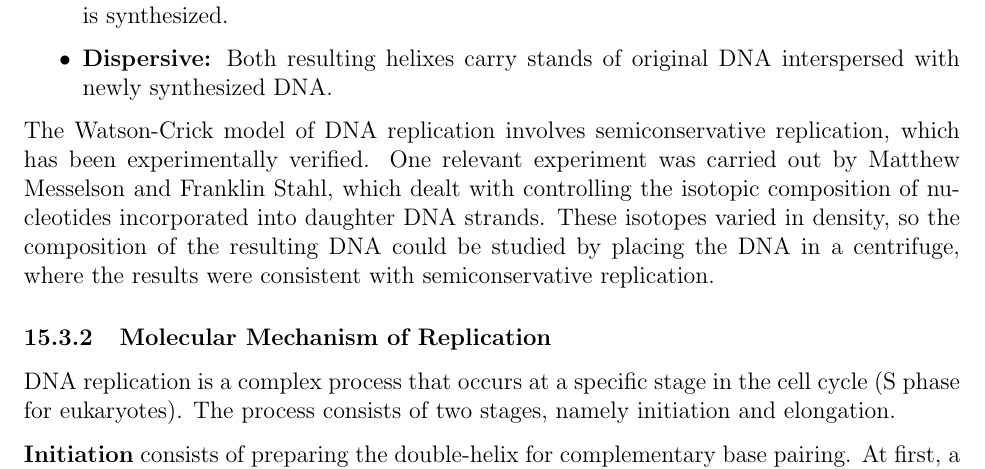
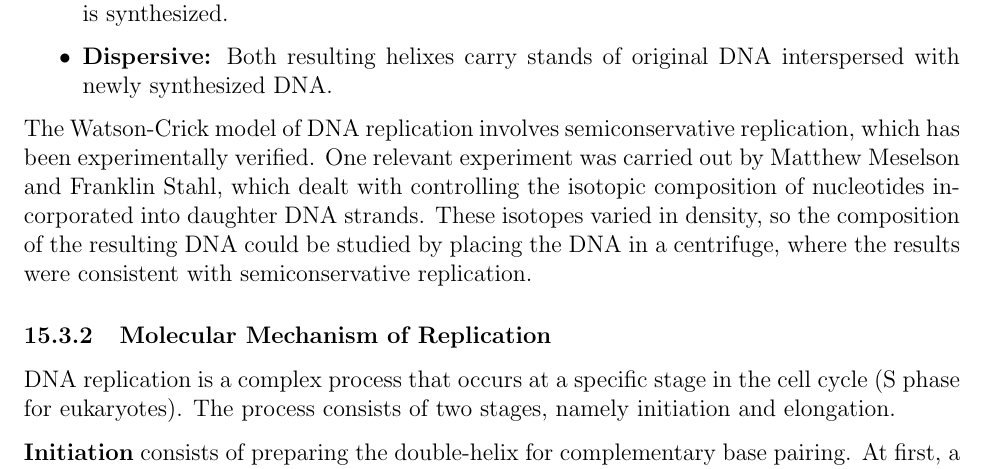
Before and after one commit to m-socha/BIOL-239-Notes, a LaTeX document (notes.tex): part of page 21 of 23, cut so that both start at the same text. Compiled offline with pdfLaTeX.

Commit message:
Correct spelling of Meleson

```diff
--- a/notes.tex
+++ b/notes.tex
@@ -538,7 +538,7 @@
           \end{itemize}
 
           The Watson-Crick model of DNA replication involves semiconservative replication, which has been experimentally verified. One relevant experiment was carried
-          out by Matthew Messelson and Franklin Stahl, which dealt with controlling the isotopic composition of nucleotides incorporated into daughter DNA strands. These
+          out by Matthew Meselson and Franklin Stahl, which dealt with controlling the isotopic composition of nucleotides incorporated into daughter DNA strands. These
           isotopes varied in density, so the composition of the resulting DNA could be studied by placing the DNA in a centrifuge, where the results were consistent with
           semiconservative replication.
 
```
